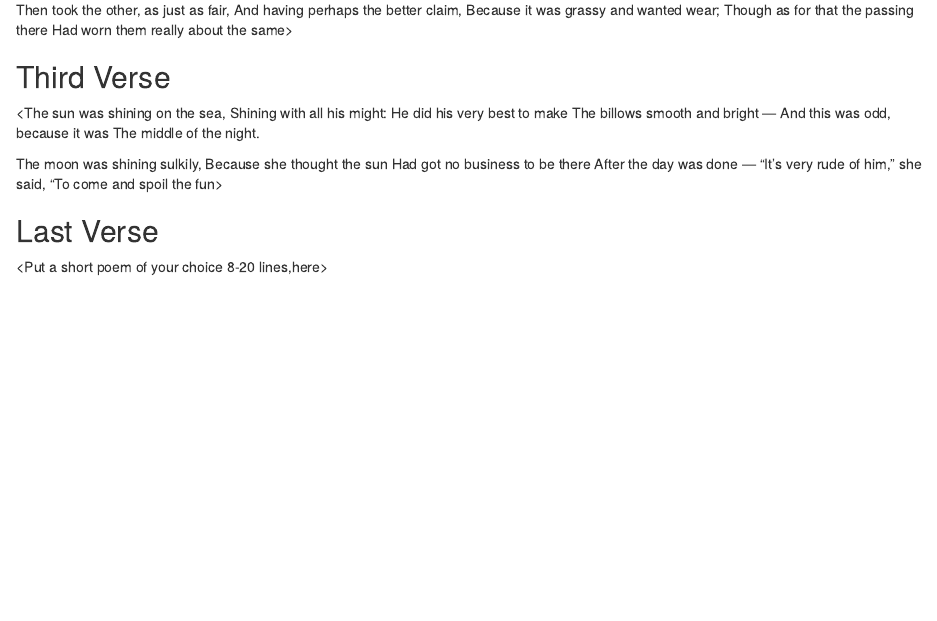
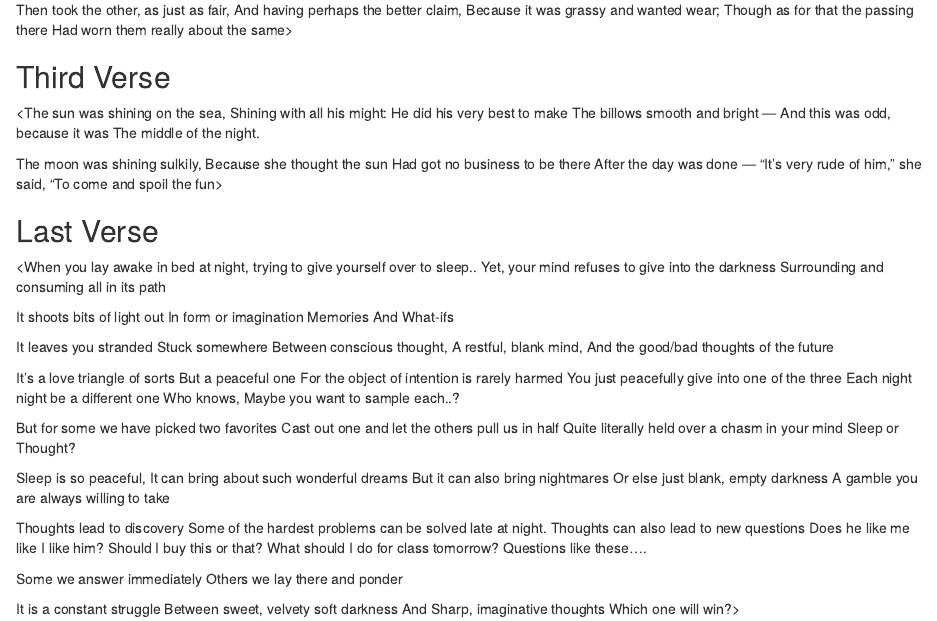
Before and after one commit to HHobmeier/workshop, an R Markdown document (poem.rmd): the page in a window 1100 px wide, from 440 px down. Rendered offline with R 4.5, knitr and Pandoc, with nearby package versions.

Commit message:
last verse

```diff
--- a/poem.rmd
+++ b/poem.rmd
@@ -51,4 +51,55 @@ Had got no business to be there
       "To come and spoil the fun>
 
 ## Last Verse
-<Put a short poem of your choice 8-20 lines,here>
+<When you lay awake in bed at night,
+trying to give yourself over to sleep..
+Yet, your mind refuses
+to give into the darkness
+Surrounding and consuming all in its path
+
+It shoots bits of light out
+In form or imagination
+Memories
+And What-ifs
+
+It leaves you stranded
+Stuck somewhere
+Between conscious thought,
+A restful, blank mind,
+And the good/bad thoughts of the future
+
+It's a love triangle of sorts
+But a peaceful one
+For the object of intention is rarely harmed
+You just peacefully give into one of the three
+Each night night be a different one
+Who knows,
+Maybe you want to sample each..?
+
+But for some we have picked two favorites
+Cast out one and let the others pull us in half
+Quite literally held over a chasm in your mind
+Sleep or Thought?
+
+Sleep is so peaceful,
+It can bring about such wonderful dreams
+But it can also bring nightmares
+Or else just blank, empty darkness
+A gamble you are always willing to take
+
+Thoughts lead to discovery
+Some of the hardest problems can be solved late at night.
+Thoughts can also lead to new questions
+Does he like me like I like him?
+Should I buy this or that?
+What should I do for class tomorrow?
+Questions like these....
+
+Some we answer immediately
+Others we lay there and ponder
+
+It is a constant struggle
+Between sweet, velvety soft darkness
+And
+Sharp, imaginative thoughts
+Which one will win?>
```
